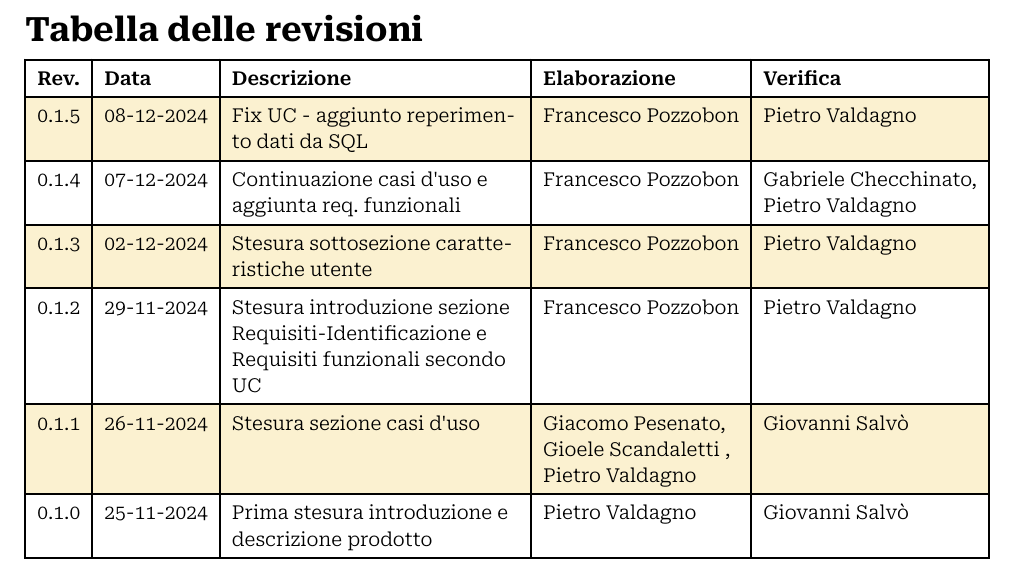
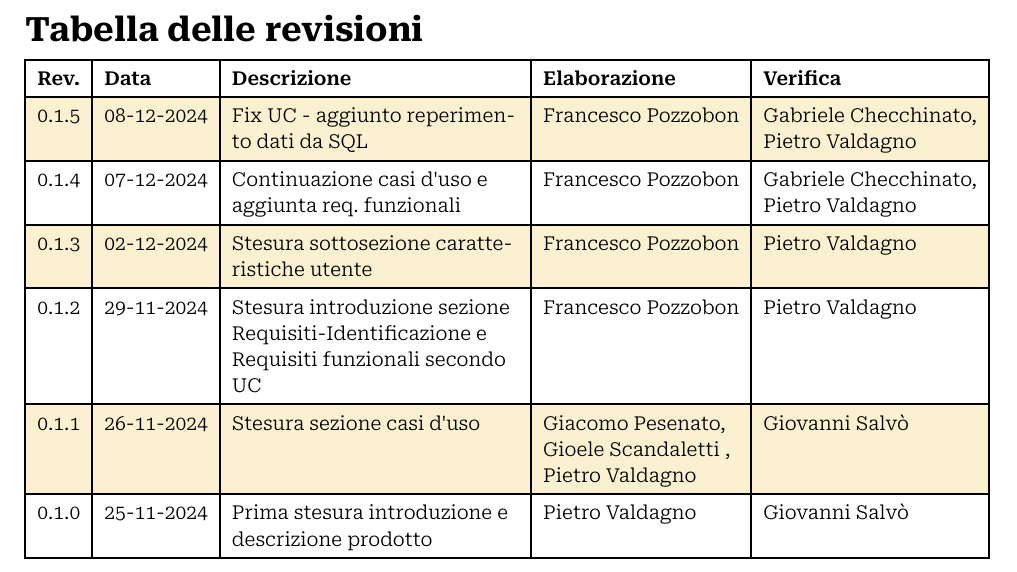
Before and after one commit to Archi7echs-Team/archi7echs-team.github.io, a Typst document (documents/RTB/Esterni/Analisi dei Requisiti.typ): part of page 2 of 14, cut so that both start at the same text. Compiled offline with Typst 0.15.

Commit message:
Verifica e correzioni

```diff
--- a/documents/RTB/Esterni/Analisi dei Requisiti.typ
+++ b/documents/RTB/Esterni/Analisi dei Requisiti.typ
@@ -9,7 +9,7 @@
   outline_depth: 3,
   heading_numbers: none,
   changelog: (
-    "0.1.5","08-12-2024","Fix UC - aggiunto reperimento dati da SQL",p.pozzobon, p.valdagno,
+    "0.1.5","08-12-2024","Fix UC - aggiunto reperimento dati da SQL",p.pozzobon, (p.valdagno,p.checchinato),
     "0.1.4","07-12-2024","Continuazione casi d'uso e aggiunta req. funzionali",p.pozzobon, (p.valdagno,p.checchinato),
     "0.1.3", "02-12-2024", "Stesura sottosezione caratteristiche utente", p.pozzobon, p.valdagno,
     "0.1.2", "29-11-2024",  "Stesura introduzione sezione Requisiti-Identificazione e Requisiti funzionali secondo UC", (p.pozzobon), p.valdagno,
```
